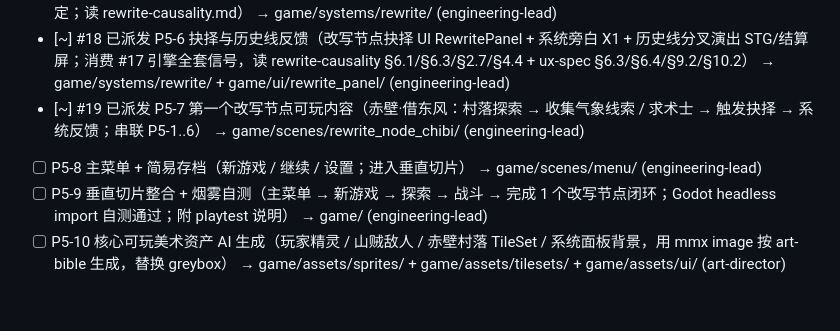
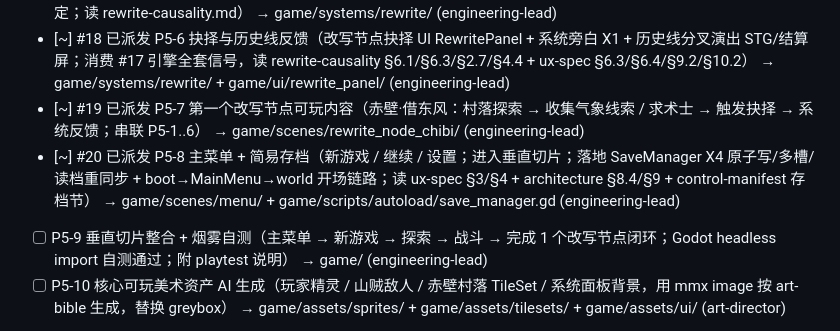
Before and after one commit to pickmemory/godot-games, a Markdown page: docs/roadmap.md, the part around the change. Rendered like a GitHub page; blank space fills up the shorter version.

Commit message:
chore(roadmap): 主理人派单 (run 31760889677 第2次)

```diff
--- a/docs/roadmap.md
+++ b/docs/roadmap.md
@@ -42,7 +42,7 @@
 - [~] #17 已派发 P5-5 改写/因果引擎（C1/S1 核心层；关键变量 + 历史偏差 Δ 计算 + 因果点 CP 发放 + 历史线分支判定；读 rewrite-causality.md） → game/systems/rewrite/ (engineering-lead)
 - [~] #18 已派发 P5-6 抉择与历史线反馈（改写节点抉择 UI RewritePanel + 系统旁白 X1 + 历史线分叉演出 STG/结算屏；消费 #17 引擎全套信号，读 rewrite-causality §6.1/§6.3/§2.7/§4.4 + ux-spec §6.3/§6.4/§9.2/§10.2） → game/systems/rewrite/ + game/ui/rewrite_panel/ (engineering-lead)
 - [~] #19 已派发 P5-7 第一个改写节点可玩内容（赤壁·借东风：村落探索 → 收集气象线索 / 求术士 → 触发抉择 → 系统反馈；串联 P5-1..6） → game/scenes/rewrite_node_chibi/ (engineering-lead)
-- [ ] P5-8 主菜单 + 简易存档（新游戏 / 继续 / 设置；进入垂直切片） → game/scenes/menu/ (engineering-lead)
+- [~] #20 已派发 P5-8 主菜单 + 简易存档（新游戏 / 继续 / 设置；进入垂直切片；落地 SaveManager X4 原子写/多槽/读档重同步 + boot→MainMenu→world 开场链路；读 ux-spec §3/§4 + architecture §8.4/§9 + control-manifest 存档节） → game/scenes/menu/ + game/scripts/autoload/save_manager.gd (engineering-lead)
 - [ ] P5-9 垂直切片整合 + 烟雾自测（主菜单 → 新游戏 → 探索 → 战斗 → 完成 1 个改写节点闭环；Godot headless import 自测通过；附 playtest 说明） → game/ (engineering-lead)
 - [ ] P5-10 核心可玩美术资产 AI 生成（玩家精灵 / 山贼敌人 / 赤壁村落 TileSet / 系统面板背景，用 mmx image 按 art-bible 生成，替换 greybox） → game/assets/sprites/ + game/assets/tilesets/ + game/assets/ui/ (art-director)
 
```
